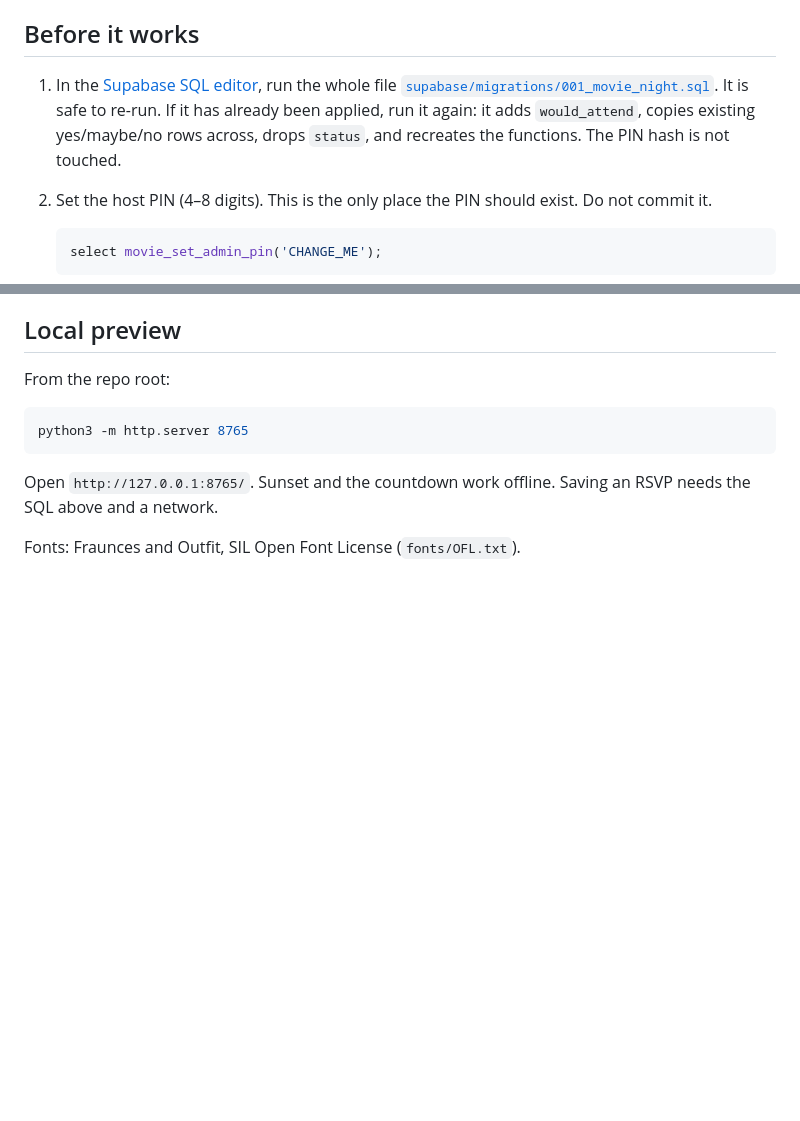
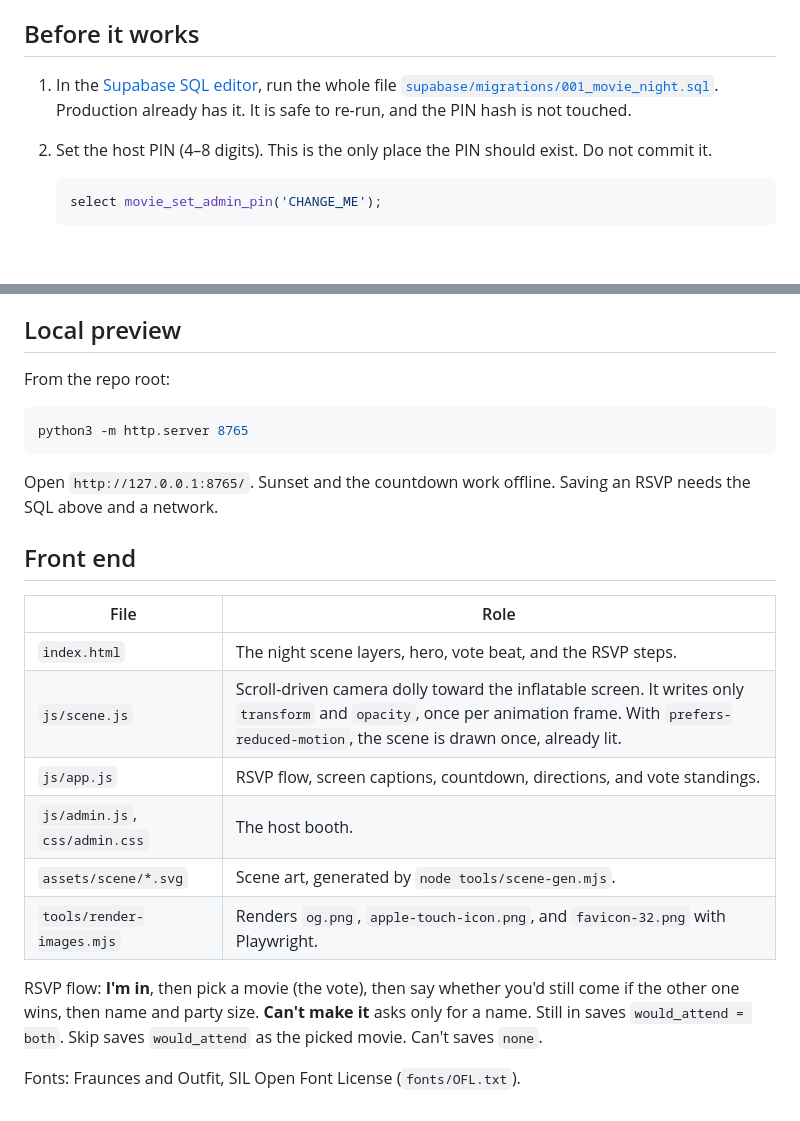
Before and after one commit to eprothro/movie, a Markdown page: README.md, 2 parts joined by grey strips. GitHub-like rendering; blank space fills up the shorter version.

Commit message:
Document the parallax front end and RSVP flow
Co-authored-by: Evan Prothro <eprothro@users.noreply.github.com>

````diff
--- a/README.md
+++ b/README.md
@@ -6,7 +6,7 @@ The site is static. GitHub Pages serves it from the `main` branch root. The cust
 
 ## Before it works
 
-1. In the [Supabase SQL editor](https://supabase.com/dashboard/project/yhiynwocgqskcmldrmyd/sql), run the whole file [`supabase/migrations/001_movie_night.sql`](supabase/migrations/001_movie_night.sql). It is safe to re-run. If it has already been applied, run it again: it adds `would_attend`, copies existing yes/maybe/no rows across, drops `status`, and recreates the functions. The PIN hash is not touched.
+1. In the [Supabase SQL editor](https://supabase.com/dashboard/project/yhiynwocgqskcmldrmyd/sql), run the whole file [`supabase/migrations/001_movie_night.sql`](supabase/migrations/001_movie_night.sql). Production already has it. It is safe to re-run, and the PIN hash is not touched.
 2. Set the host PIN (4–8 digits). This is the only place the PIN should exist. Do not commit it.
 
    ```sql
@@ -56,4 +56,17 @@ python3 -m http.server 8765
 
 Open `http://127.0.0.1:8765/`. Sunset and the countdown work offline. Saving an RSVP needs the SQL above and a network.
 
+## Front end
+
+| File | Role |
+| --- | --- |
+| `index.html` | The night scene layers, hero, vote beat, and the RSVP steps. |
+| `js/scene.js` | Scroll-driven camera dolly toward the inflatable screen. It writes only `transform` and `opacity`, once per animation frame. With `prefers-reduced-motion`, the scene is drawn once, already lit. |
+| `js/app.js` | RSVP flow, screen captions, countdown, directions, and vote standings. |
+| `js/admin.js`, `css/admin.css` | The host booth. |
+| `assets/scene/*.svg` | Scene art, generated by `node tools/scene-gen.mjs`. |
+| `tools/render-images.mjs` | Renders `og.png`, `apple-touch-icon.png`, and `favicon-32.png` with Playwright. |
+
+RSVP flow: **I'm in**, then pick a movie (the vote), then say whether you'd still come if the other one wins, then name and party size. **Can't make it** asks only for a name. Still in saves `would_attend = both`. Skip saves `would_attend` as the picked movie. Can't saves `none`.
+
 Fonts: Fraunces and Outfit, SIL Open Font License (`fonts/OFL.txt`).
````
